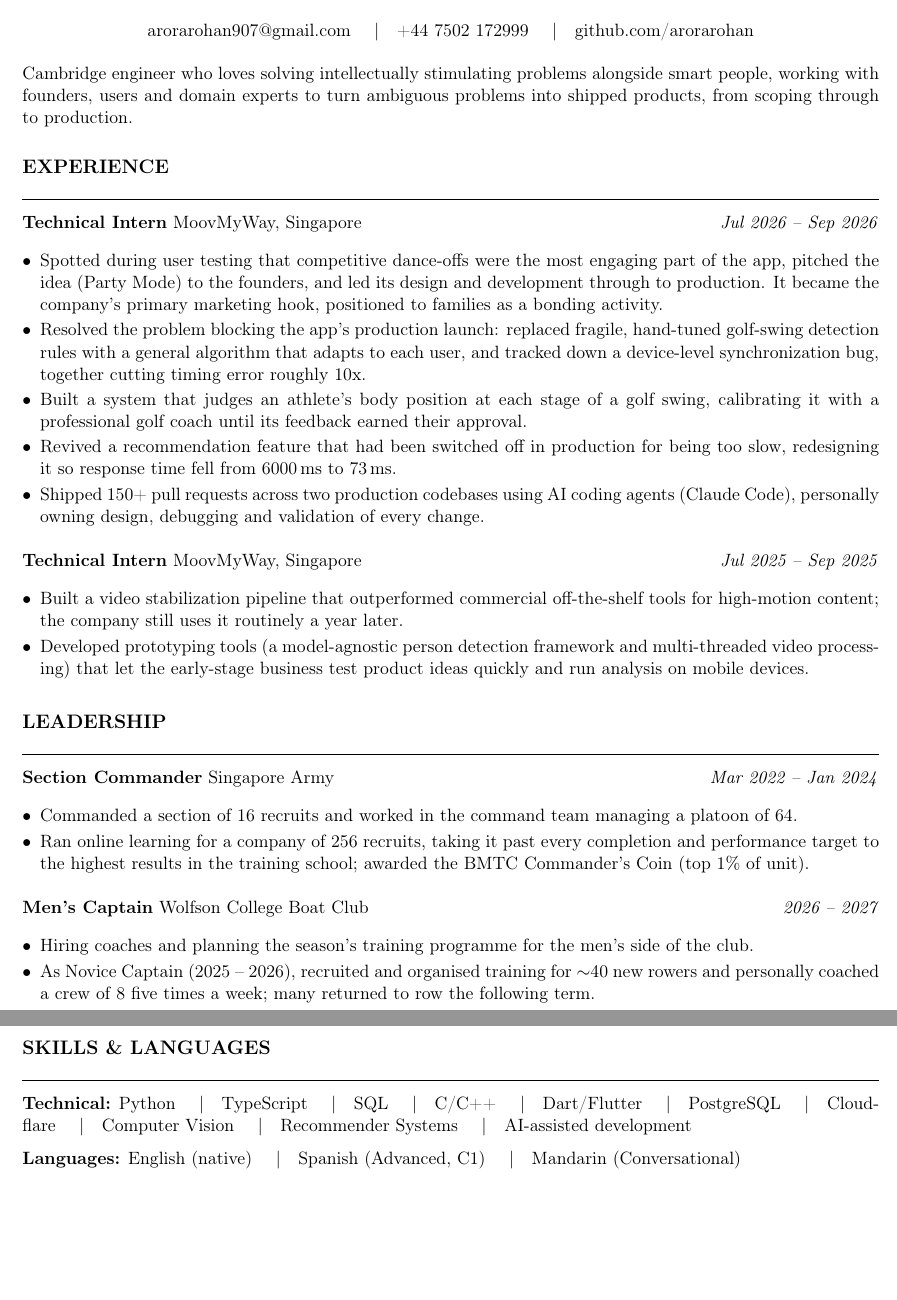
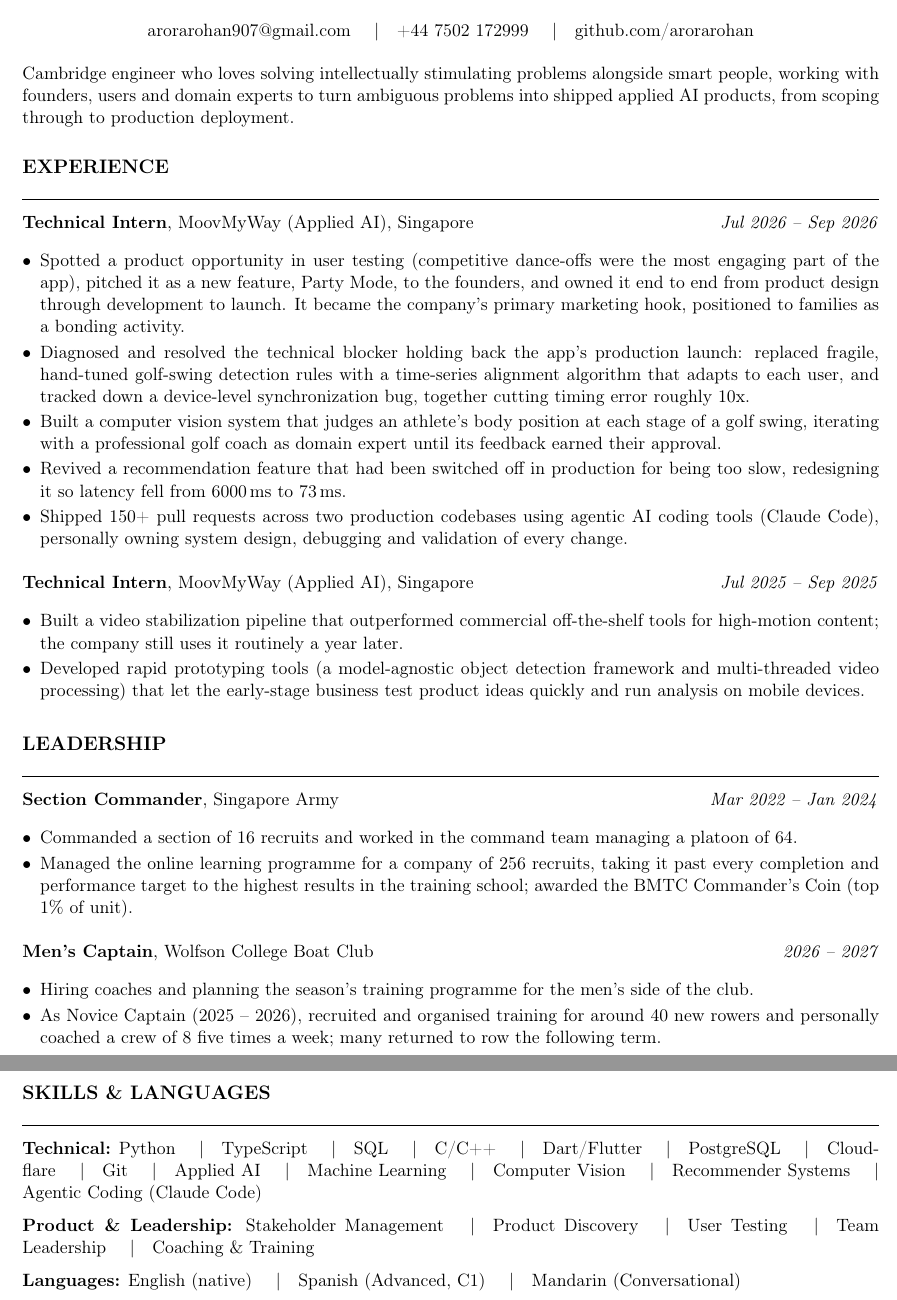
Before and after one commit to arorarohan/CV, a LaTeX document (FDE_PM.tex): two parts of pages 1 and 2 of 2, joined at a grey line, cut so that both start at the same text, the shorter picture padded with empty space. Compiled offline with pdfLaTeX.

Commit message:
ATS keyword pass on all CVs; describe MoovMyWay as applied AI in ML and FDE/PM versions
Co-Authored-By: Claude Opus 5.5 (1M context) <noreply@anthropic.com>

```diff
--- a/FDE_PM.tex
+++ b/FDE_PM.tex
@@ -44,7 +44,7 @@
 \vspace{6pt}
 
 %---------------HEADLINE---------------------------
-Cambridge engineer who loves solving intellectually stimulating problems alongside smart people, working with founders, users and domain experts to turn ambiguous problems into shipped products, from scoping through to production.
+Cambridge engineer who loves solving intellectually stimulating problems alongside smart people, working with founders, users and domain experts to turn ambiguous problems into shipped applied AI products, from scoping through to production deployment.
 
 % Section order for this track: Experience -> Leadership -> Education -> Skills.
 % Technical depth is kept but framed as problem -> who I worked with -> outcome,
@@ -52,35 +52,35 @@ Cambridge engineer who loves solving intellectually stimulating problems alongsi
 
 % --------------------------- EXPERIENCE --------------------------------
 \cvsection{Experience}
-\noindent\textbf{Technical Intern} MoovMyWay, Singapore\hfill\textit{Jul 2026 -- Sep 2026}\par
+\noindent\textbf{Technical Intern}, MoovMyWay (Applied AI), Singapore\hfill\textit{Jul 2026 -- Sep 2026}\par
 \begin{itemize}
-  \item Spotted during user testing that competitive dance-offs were the most engaging part of the app, pitched the idea (Party Mode) to the founders, and led its design and development through to production. It became the company's primary marketing hook, positioned to families as a bonding activity.
-  \item Resolved the problem blocking the app's production launch: replaced fragile, hand-tuned golf-swing detection rules with a general algorithm that adapts to each user, and tracked down a device-level synchronization bug, together cutting timing error roughly 10x.
-  \item Built a system that judges an athlete's body position at each stage of a golf swing, calibrating it with a professional golf coach until its feedback earned their approval.
-  \item Revived a recommendation feature that had been switched off in production for being too slow, redesigning it so response time fell from 6000\,ms to 73\,ms.
-  \item Shipped 150+ pull requests across two production codebases using AI coding agents (Claude Code), personally owning design, debugging and validation of every change.
+  \item Spotted a product opportunity in user testing (competitive dance-offs were the most engaging part of the app), pitched it as a new feature, Party Mode, to the founders, and owned it end to end from product design through development to launch. It became the company's primary marketing hook, positioned to families as a bonding activity.
+  \item Diagnosed and resolved the technical blocker holding back the app's production launch: replaced fragile, hand-tuned golf-swing detection rules with a time-series alignment algorithm that adapts to each user, and tracked down a device-level synchronization bug, together cutting timing error roughly 10x.
+  \item Built a computer vision system that judges an athlete's body position at each stage of a golf swing, iterating with a professional golf coach as domain expert until its feedback earned their approval.
+  \item Revived a recommendation feature that had been switched off in production for being too slow, redesigning it so latency fell from 6000\,ms to 73\,ms.
+  \item Shipped 150+ pull requests across two production codebases using agentic AI coding tools (Claude Code), personally owning system design, debugging and validation of every change.
 \end{itemize}
 
 \vspace{4pt}
-\noindent\textbf{Technical Intern} MoovMyWay, Singapore\hfill\textit{Jul 2025 -- Sep 2025}\par
+\noindent\textbf{Technical Intern}, MoovMyWay (Applied AI), Singapore\hfill\textit{Jul 2025 -- Sep 2025}\par
 \begin{itemize}
   \item Built a video stabilization pipeline that outperformed commercial off-the-shelf tools for high-motion content; the company still uses it routinely a year later.
-  \item Developed prototyping tools (a model-agnostic person detection framework and multi-threaded video processing) that let the early-stage business test product ideas quickly and run analysis on mobile devices.
+  \item Developed rapid prototyping tools (a model-agnostic object detection framework and multi-threaded video processing) that let the early-stage business test product ideas quickly and run analysis on mobile devices.
 \end{itemize}
 
 % --------------------------- LEADERSHIP --------------------------------
 \cvsection{Leadership}
-\noindent\textbf{Section Commander} Singapore Army\hfill\textit{Mar 2022 -- Jan 2024}\par
+\noindent\textbf{Section Commander}, Singapore Army\hfill\textit{Mar 2022 -- Jan 2024}\par
 \begin{itemize}
   \item Commanded a section of 16 recruits and worked in the command team managing a platoon of 64.
-  \item Ran online learning for a company of 256 recruits, taking it past every completion and performance target to the highest results in the training school; awarded the BMTC Commander's Coin (top 1\% of unit).
+  \item Managed the online learning programme for a company of 256 recruits, taking it past every completion and performance target to the highest results in the training school; awarded the BMTC Commander's Coin (top 1\% of unit).
 \end{itemize}
 
 \vspace{4pt}
-\noindent\textbf{Men's Captain} Wolfson College Boat Club\hfill\textit{2026 -- 2027}\par
+\noindent\textbf{Men's Captain}, Wolfson College Boat Club\hfill\textit{2026 -- 2027}\par
 \begin{itemize}
   \item Hiring coaches and planning the season's training programme for the men's side of the club.
-  \item As Novice Captain (2025 -- 2026), recruited and organised training for $\sim$40 new rowers and personally coached a crew of 8 five times a week; many returned to row the following term.
+  \item As Novice Captain (2025 -- 2026), recruited and organised training for around 40 new rowers and personally coached a crew of 8 five times a week; many returned to row the following term.
 \end{itemize}
 
 \newpage
@@ -100,7 +100,9 @@ Cambridge engineer who loves solving intellectually stimulating problems alongsi
 
 % ----------------------------- SKILLS ---------------------------------
 \cvsection{Skills \& Languages}
-\textbf{Technical:} Python \sep TypeScript \sep SQL \sep C\slash C++ \sep Dart\slash Flutter \sep PostgreSQL \sep Cloudflare \sep Computer Vision \sep Recommender Systems \sep AI-assisted development
+\textbf{Technical:} Python \sep TypeScript \sep SQL \sep C\slash C++ \sep Dart\slash Flutter \sep PostgreSQL \sep Cloudflare \sep Git \sep Applied AI \sep Machine Learning \sep Computer Vision \sep Recommender Systems \sep Agentic Coding (Claude Code)
+
+\textbf{Product \& Leadership:} Stakeholder Management \sep Product Discovery \sep User Testing \sep Team Leadership \sep Coaching \& Training
 
 \textbf{Languages:} English (native) \sep Spanish (Advanced, C1) \sep Mandarin (Conversational)
 
```
Also changed, not shown: ML_CV.tex (+10 -10 lines), QD_QR.tex (+8 -8 lines).
